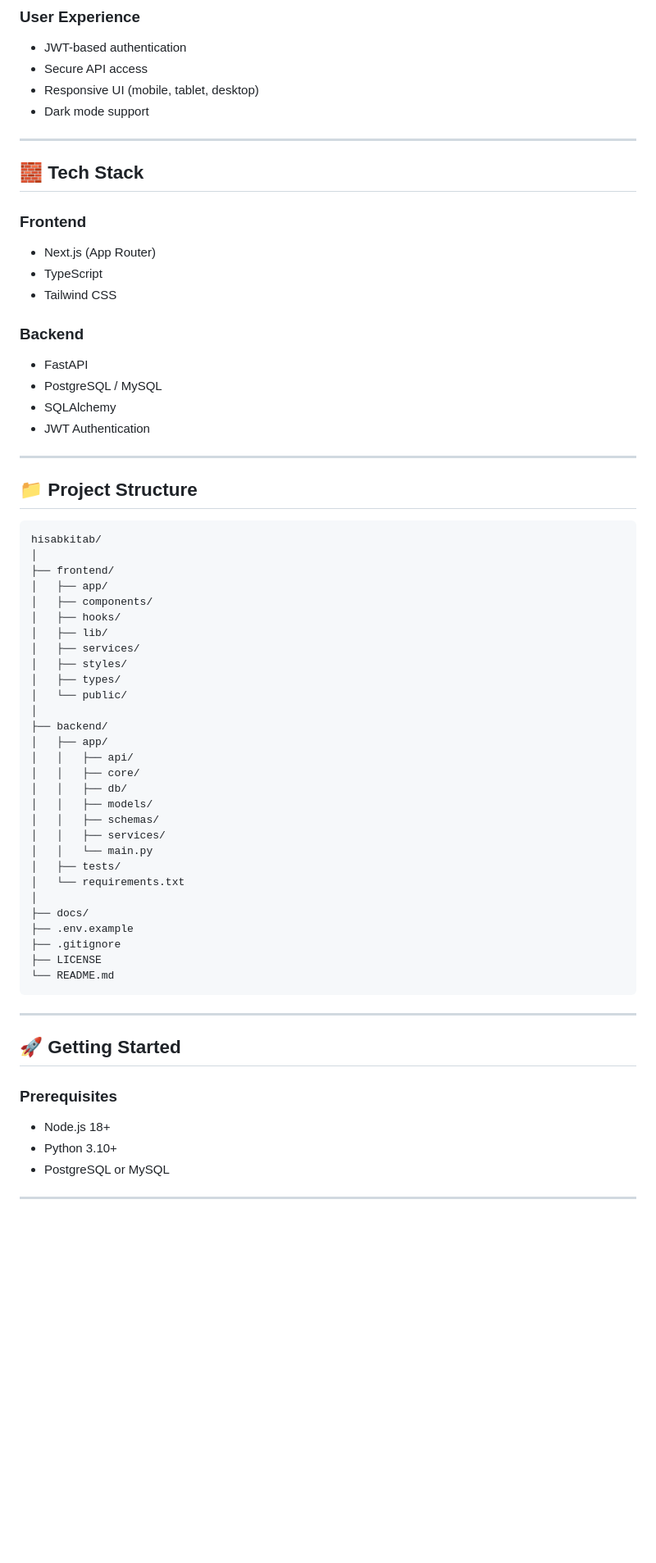
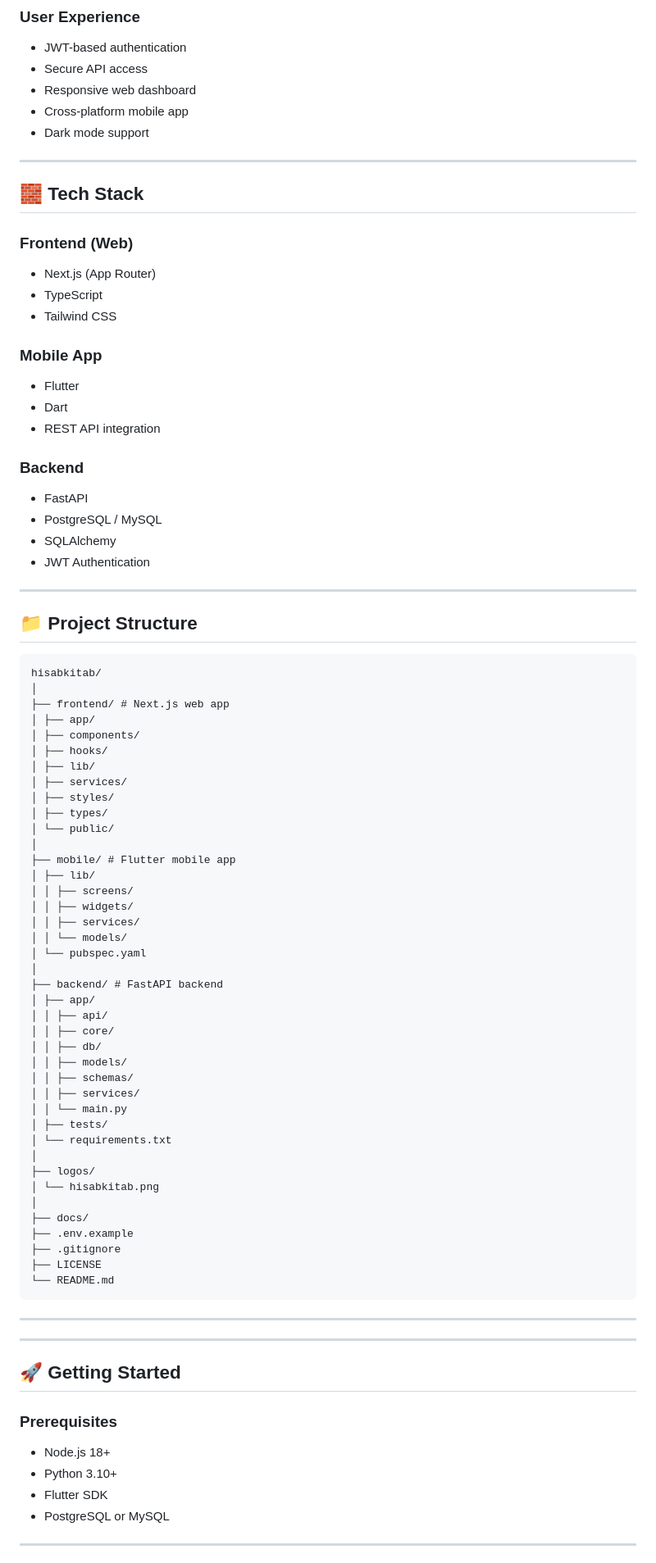
Before and after one commit to NiranjanDevX/HisabKitab, a Markdown page: README.md, the part around the change printed below. Shown: that part at 82% size. Drawn GitHub-style; blank space fills up the shorter version.

````diff
--- a/README.md
+++ b/README.md
@@ -39,17 +46,23 @@ The project is designed for students, individuals living independently, and hous
 ### User Experience
 - JWT-based authentication
 - Secure API access
-- Responsive UI (mobile, tablet, desktop)
+- Responsive web dashboard
+- Cross-platform mobile app
 - Dark mode support
 
 ---
 
 ## 🧱 Tech Stack
 
-### Frontend
+### Frontend (Web)
 - Next.js (App Router)
 - TypeScript
 - Tailwind CSS
+
+### Mobile App
+- Flutter
+- Dart
+- REST API integration
 
 ### Backend
 - FastAPI
@@ -64,27 +77,38 @@ The project is designed for students, individuals living independently, and hous
 ```
 hisabkitab/
 │
-├── frontend/
-│   ├── app/
-│   ├── components/
-│   ├── hooks/
-│   ├── lib/
-│   ├── services/
-│   ├── styles/
-│   ├── types/
-│   └── public/
+├── frontend/ # Next.js web app
+│ ├── app/
+│ ├── components/
+│ ├── hooks/
+│ ├── lib/
+│ ├── services/
+│ ├── styles/
+│ ├── types/
+│ └── public/
 │
-├── backend/
-│   ├── app/
-│   │   ├── api/
-│   │   ├── core/
-│   │   ├── db/
-│   │   ├── models/
-│   │   ├── schemas/
-│   │   ├── services/
-│   │   └── main.py
-│   ├── tests/
-│   └── requirements.txt
+├── mobile/ # Flutter mobile app
+│ ├── lib/
+│ │ ├── screens/
+│ │ ├── widgets/
+│ │ ├── services/
+│ │ └── models/
+│ └── pubspec.yaml
+│
+├── backend/ # FastAPI backend
+│ ├── app/
+│ │ ├── api/
+│ │ ├── core/
+│ │ ├── db/
+│ │ ├── models/
+│ │ ├── schemas/
+│ │ ├── services/
+│ │ └── main.py
+│ ├── tests/
+│ └── requirements.txt
+│
+├── logos/
+│ └── hisabkitab.png
 │
 ├── docs/
 ├── .env.example
@@ -95,12 +119,15 @@ hisabkitab/
 
 ---
 
+
+---
+
 ## 🚀 Getting Started
 
 ### Prerequisites
 - Node.js 18+
 - Python 3.10+
+- Flutter SDK
 - PostgreSQL or MySQL
-
 ---
 
````
Also changed, not shown: other parts of README.md (+12 -8 lines), logos/coin.png (added), logos/favicon.png (added), logos/favicon2.png (added), logos/hisabkitab.png (added).
